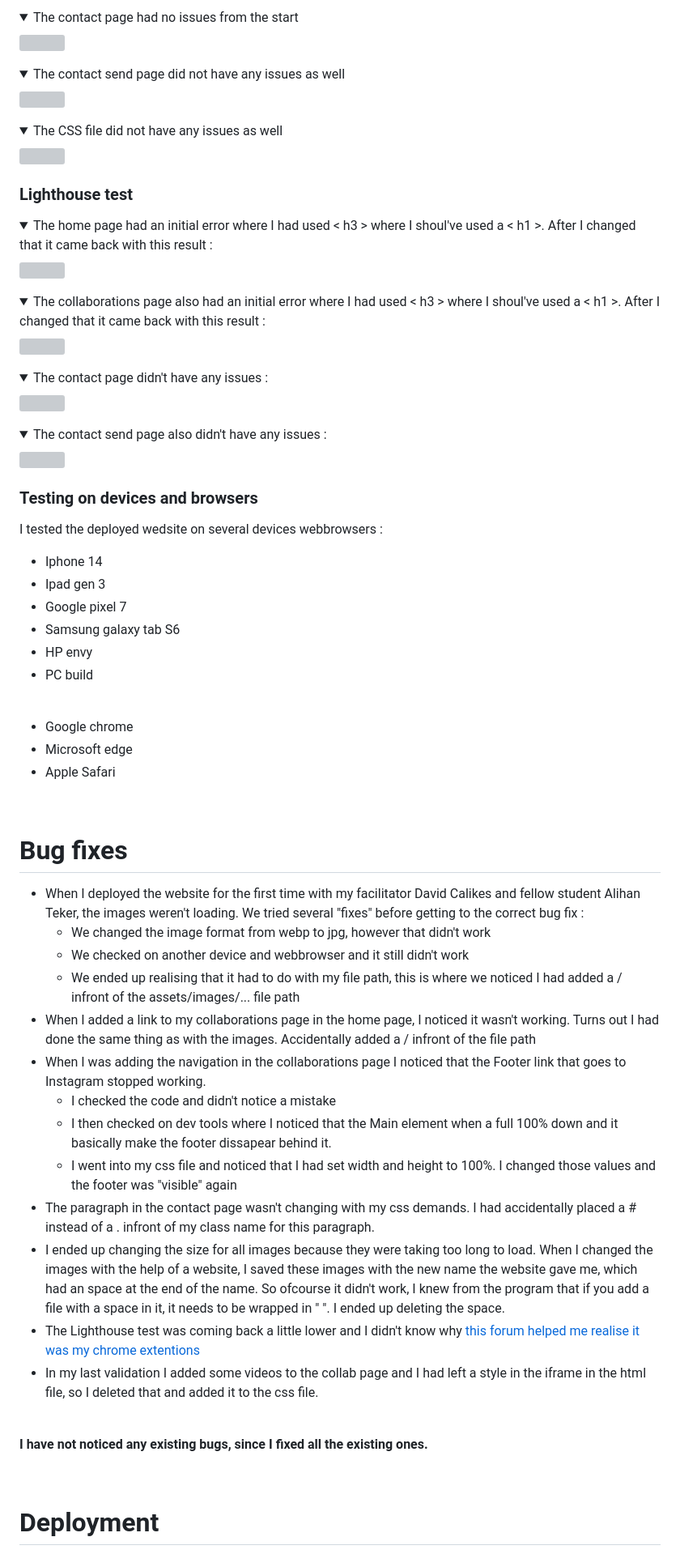
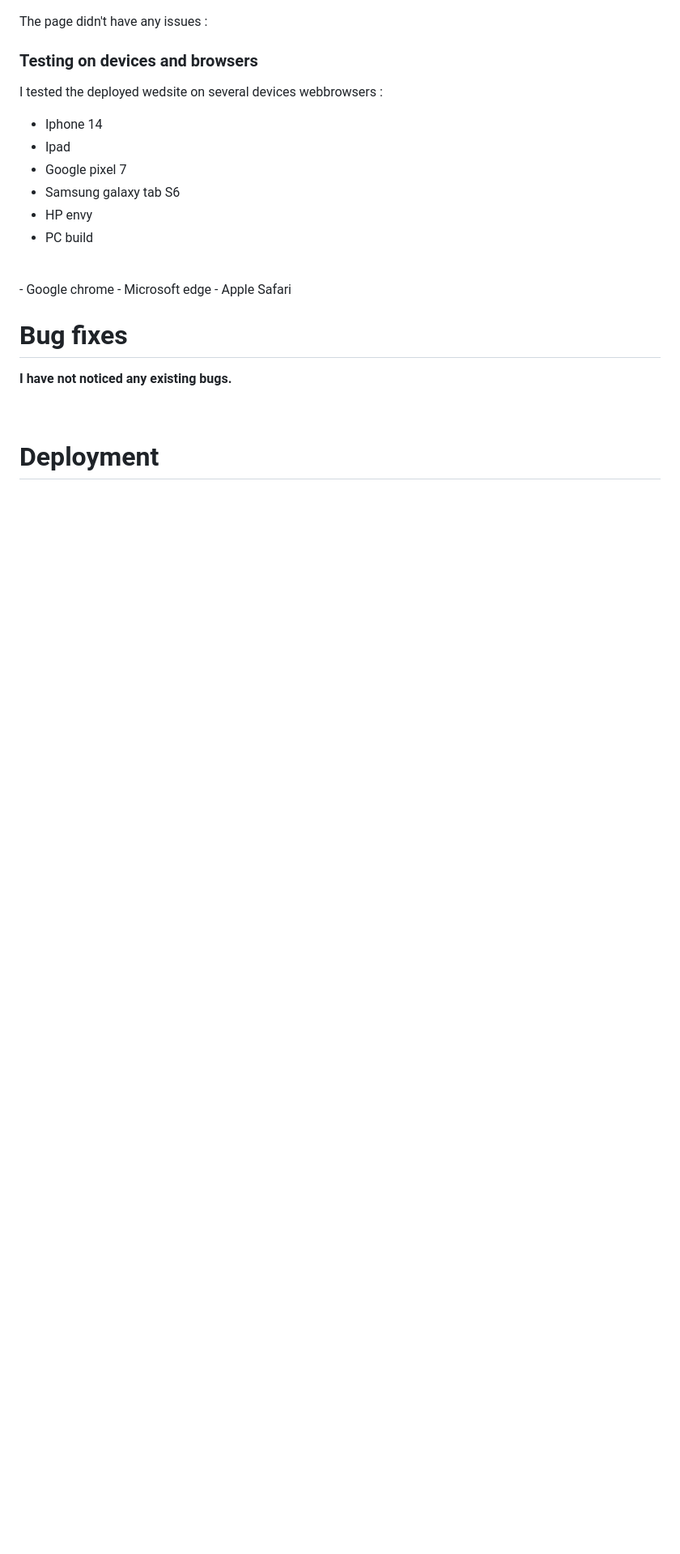
Before and after one commit to AsliKaradas/healtydaily, a Markdown page: README.md, the part around one of its changes. Shown at 81% size. Drawn GitHub-style; folded sections open; blank space fills up the shorter version; grey boxes are pictures that could not be loaded.

```diff
--- a/README.md
+++ b/README.md
@@ -113,52 +78,15 @@ Every link on all pages got tested on several devices and webbrowsers. The conta
-<details>
-<summary>The contact page had no issues from the start</summary>
-<img src="assets/images/readme_images/contact.html-good-and-validated.png" name="Html Contact validation">
-</details>
-
-<details>
-<summary>The contact send page did not have any issues as well</summary>
-<img src="assets/images/readme_images/contact-send.html-good-and-validated.png" name="Html Contact send validation">
-</details>
-
-<details>
-<summary>The CSS file did not have any issues as well</summary>
-<img src="assets/images/readme_images/css-validation.png" name="CSS validation">
-</details>
-
-### Lighthouse test
-
-<details>
-<summary>The home page had an initial error where I had used < h3 > where I shoul've used a < h1 >. After I changed that it came back with this result :</summary>
-<img src="assets/images/readme_images/lighthouse-test-index.png" name="Lighthouse home validation">
-</details>
-
-<details>
-<summary>The collaborations page also had an initial error where I had used < h3 > where I shoul've used a < h1 >. After I changed that it came back with this result :</summary>
-<img src="assets/images/readme_images/lighthouse-test-collaborations.png" name="Lighthouse collaborations validation">
-</details>
-
-<details>
-<summary>The contact page didn't have any issues :</summary>
-<img src="assets/images/readme_images/lighthouse-test-contact.png" name="Lighthouse contact validation">
-</details>
-
-<details>
-<summary>The contact send page also didn't have any issues :</summary>
-<img src="assets/images/readme_images/lighthouse-test-contact-send.png" name="Lighthouse contact send validation">
-</details>
+<summary>The page didn't have any issues :</summary>
 
 ### Testing on devices and browsers
 
 I tested the deployed wedsite on several devices webbrowsers :
 - Iphone 14
-- Ipad gen 3
+- Ipad
 - Google pixel 7
 - Samsung galaxy tab S6
 - HP envy
 - PC build
-
 <br>
-
 - Google chrome
 - Microsoft edge
 - Apple Safari
@@ -167,23 +95,7 @@ I tested the deployed wedsite on several devices webbrowsers :
 
 # Bug fixes
 
-- When I deployed the website for the first time with my facilitator David Calikes and fellow student Alihan Teker, the images weren't loading. We tried several "fixes" before getting to the correct bug fix :
-    * We changed the image format from webp to jpg, however that didn't work
-    * We checked on another device and webbrowser and it still didn't work
-    * We ended up realising that it had to do with my file path, this is where we noticed I had added a / infront of the assets/images/... file path
-- When I added a link to my collaborations page in the home page, I noticed it wasn't working. Turns out I had done the same thing as with the images. Accidentally added a / infront of the file path
-- When I was adding the navigation in the collaborations page I noticed that the Footer link that goes to Instagram stopped working.
-    * I checked the code and didn't notice a mistake
-    * I then checked on dev tools where I noticed that the Main element when a full 100% down and it basically make the footer dissapear behind it.
-    * I went into my css file and noticed that I had set width and height to 100%. I changed those values and the footer was "visible" again
-- The paragraph in the contact page wasn't changing with my css demands. I had accidentally placed a # instead of a . infront of my class name for this paragraph.
-- I ended up changing the size for all images because they were taking too long to load. When I changed the images with the help of a website, I saved these images with the new name the website gave me, which had an space at the end of the name. So ofcourse it didn't work, I knew from the program that if you add a file with a space in it, it needs to be wrapped in " ". I ended up deleting the space.
-- The Lighthouse test was coming back a little lower and I didn't know why [this forum helped me realise it was my chrome extentions](https://stackoverflow.com/questions/54126343/how-to-fix-unchecked-runtime-lasterror-the-message-port-closed-before-a-respon)
-- In my last validation I added some videos to the collab page and I had left a style in the iframe in the html file, so I deleted that and added it to the css file.
-
-<br>
-
-<b>I have not noticed any existing bugs, since I fixed all the existing ones.</b>
+<b>I have not noticed any existing bugs.</b>
 
 <br>
 
```
Also changed, not shown: other parts of README.md (+24 -63 lines).
